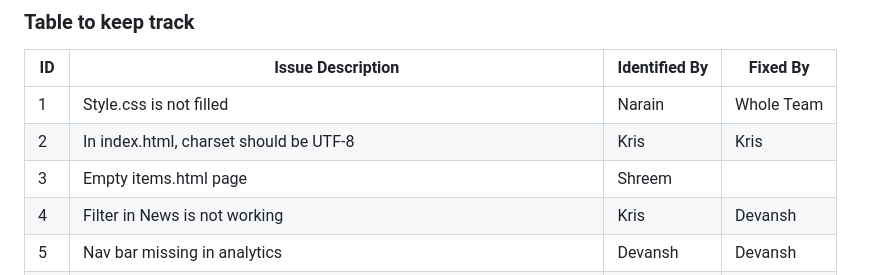
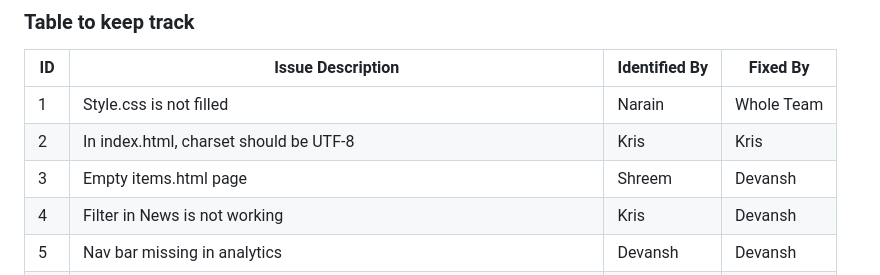
Before and after one commit to WinterDew/ISS-Lab12-buggy-repo, a Markdown page: README.md, the part around the change. GitHub-like rendering.

```diff
--- a/README.md
+++ b/README.md
@@ -38,7 +38,7 @@
 |-----|------------------------------------------|---------------|--------------|
 | 1   | Style.css is not filled                  |        Narain |  Whole Team  |
 | 2   | In index.html, charset should be UTF-8   |          Kris |         Kris |
-| 3   |          Empty items.html page           |       Shreem  |              |
+| 3   |          Empty items.html page           |       Shreem  | Devansh             |
 | 4   | Filter in News is not working            |          Kris |  Devansh            |
 | 5   | Nav bar missing in analytics             | Devansh       | Devansh      |
 | 6   | In profile.js, in line 43, delete is being done by PATCH instead of DELETE|               Kris |              Kris |
```
